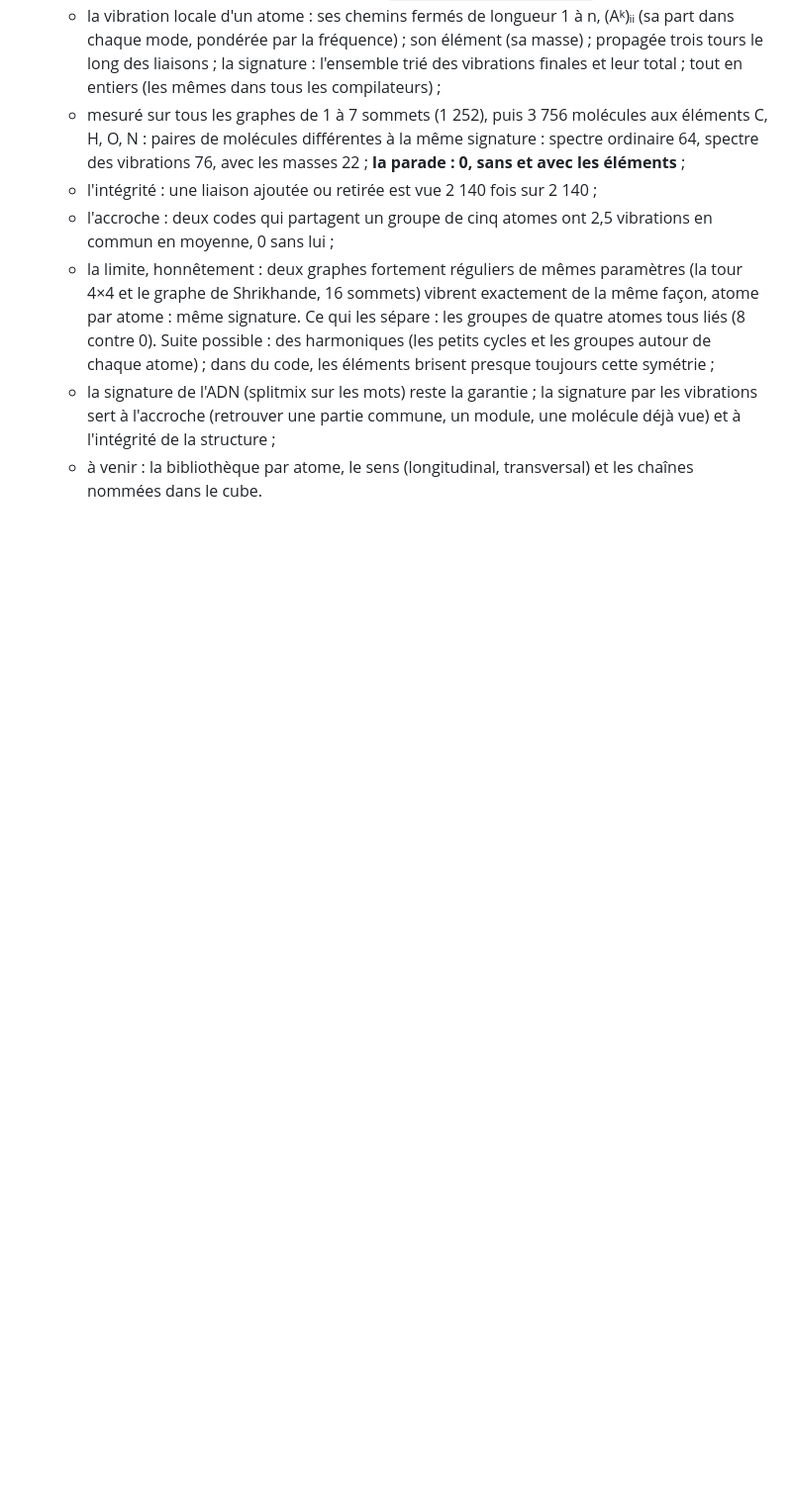
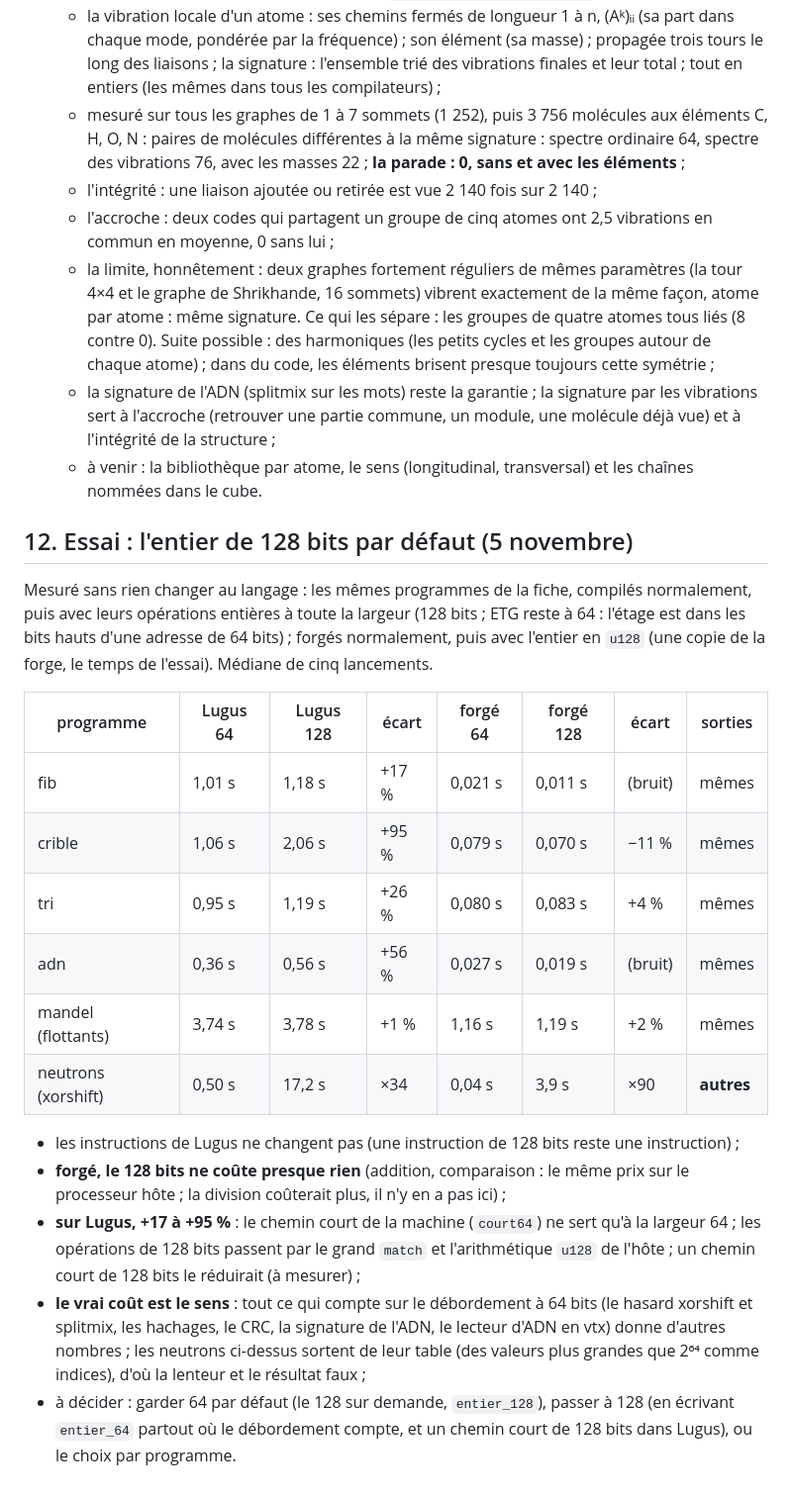
Before and after one commit to Franckarm/VercinToriX1.0, a Markdown page: docs/vtx-reactions.md, the part around the change. Shown at 99% size. Rendered like a GitHub page; blank space fills up the shorter version.

Commit message:
Essai mesuré : l'entier de 128 bits par défaut (Lugus, forgé, le sens)
Co-Authored-By: Claude Opus 5.5 <noreply@anthropic.com>
Claude-Session: https://claude.ai/code/session_014CNwcg8h6nQDtUWHJWbBcN

```diff
--- a/docs/vtx-reactions.md
+++ b/docs/vtx-reactions.md
@@ -929,3 +929,31 @@ vibration totale garde l'intégrité de chaque groupe de blocs.
   - la signature de l'ADN (splitmix sur les mots) reste la garantie ; la signature par les vibrations sert à
     l'accroche (retrouver une partie commune, un module, une molécule déjà vue) et à l'intégrité de la structure ;
   - à venir : la bibliothèque par atome, le sens (longitudinal, transversal) et les chaînes nommées dans le cube.
+
+## 12. Essai : l'entier de 128 bits par défaut (5 novembre)
+
+Mesuré sans rien changer au langage : les mêmes programmes de la fiche, compilés normalement, puis avec leurs
+opérations entières à toute la largeur (128 bits ; ETG reste à 64 : l'étage est dans les bits hauts d'une adresse de
+64 bits) ; forgés normalement, puis avec l'entier en `u128` (une copie de la forge, le temps de l'essai). Médiane de
+cinq lancements.
+
+| programme | Lugus 64 | Lugus 128 | écart | forgé 64 | forgé 128 | écart | sorties |
+|---|---|---|---|---|---|---|---|
+| fib | 1,01 s | 1,18 s | +17 % | 0,021 s | 0,011 s | (bruit) | mêmes |
+| crible | 1,06 s | 2,06 s | +95 % | 0,079 s | 0,070 s | −11 % | mêmes |
+| tri | 0,95 s | 1,19 s | +26 % | 0,080 s | 0,083 s | +4 % | mêmes |
+| adn | 0,36 s | 0,56 s | +56 % | 0,027 s | 0,019 s | (bruit) | mêmes |
+| mandel (flottants) | 3,74 s | 3,78 s | +1 % | 1,16 s | 1,19 s | +2 % | mêmes |
+| neutrons (xorshift) | 0,50 s | 17,2 s | ×34 | 0,04 s | 3,9 s | ×90 | **autres** |
+
+- les instructions de Lugus ne changent pas (une instruction de 128 bits reste une instruction) ;
+- **forgé, le 128 bits ne coûte presque rien** (addition, comparaison : le même prix sur le processeur hôte ; la
+  division coûterait plus, il n'y en a pas ici) ;
+- **sur Lugus, +17 à +95 %** : le chemin court de la machine (`court64`) ne sert qu'à la largeur 64 ; les opérations
+  de 128 bits passent par le grand `match` et l'arithmétique `u128` de l'hôte ; un chemin court de 128 bits le
+  réduirait (à mesurer) ;
+- **le vrai coût est le sens** : tout ce qui compte sur le débordement à 64 bits (le hasard xorshift et splitmix, les
+  hachages, le CRC, la signature de l'ADN, le lecteur d'ADN en vtx) donne d'autres nombres ; les neutrons ci-dessus
+  sortent de leur table (des valeurs plus grandes que 2⁶⁴ comme indices), d'où la lenteur et le résultat faux ;
+- à décider : garder 64 par défaut (le 128 sur demande, `entier_128`), passer à 128 (en écrivant `entier_64` partout où
+  le débordement compte, et un chemin court de 128 bits dans Lugus), ou le choix par programme.
```
